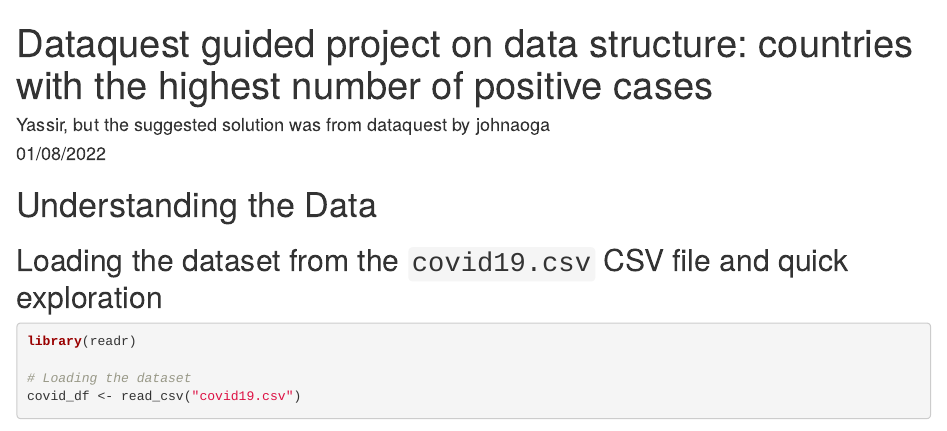
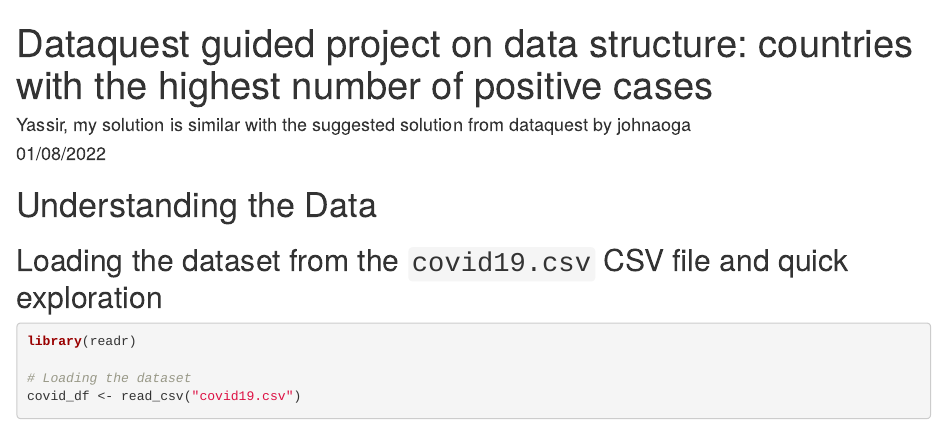
Before and after one commit to yasseryahya66/Projects-with-R-and-SQL, an R Markdown document (R data structure_covid19 project_countries with the highest positive cases.Rmd): the page in a window 1100 px wide, from its top. Rendered offline with R 4.5, knitr and Pandoc, with nearby package versions; some code elsewhere in the file could not run offline.

Commit message:
Update R data structure_covid19 project_countries with the highest positive cases.Rmd

```diff
--- a/R data structure_covid19 project_countries with the highest positive cases.Rmd
+++ b/R data structure_covid19 project_countries with the highest positive cases.Rmd
@@ -1,6 +1,6 @@
 ---
 title: 'Dataquest guided project on data structure: countries with the highest number of positive cases'
-author: "Yassir, but the suggested solution was from dataquest by johnaoga"
+author: "Yassir, my solution is similar with the suggested solution from dataquest by johnaoga"
 date: "01/08/2022"
 output: html_document
 ---
```
